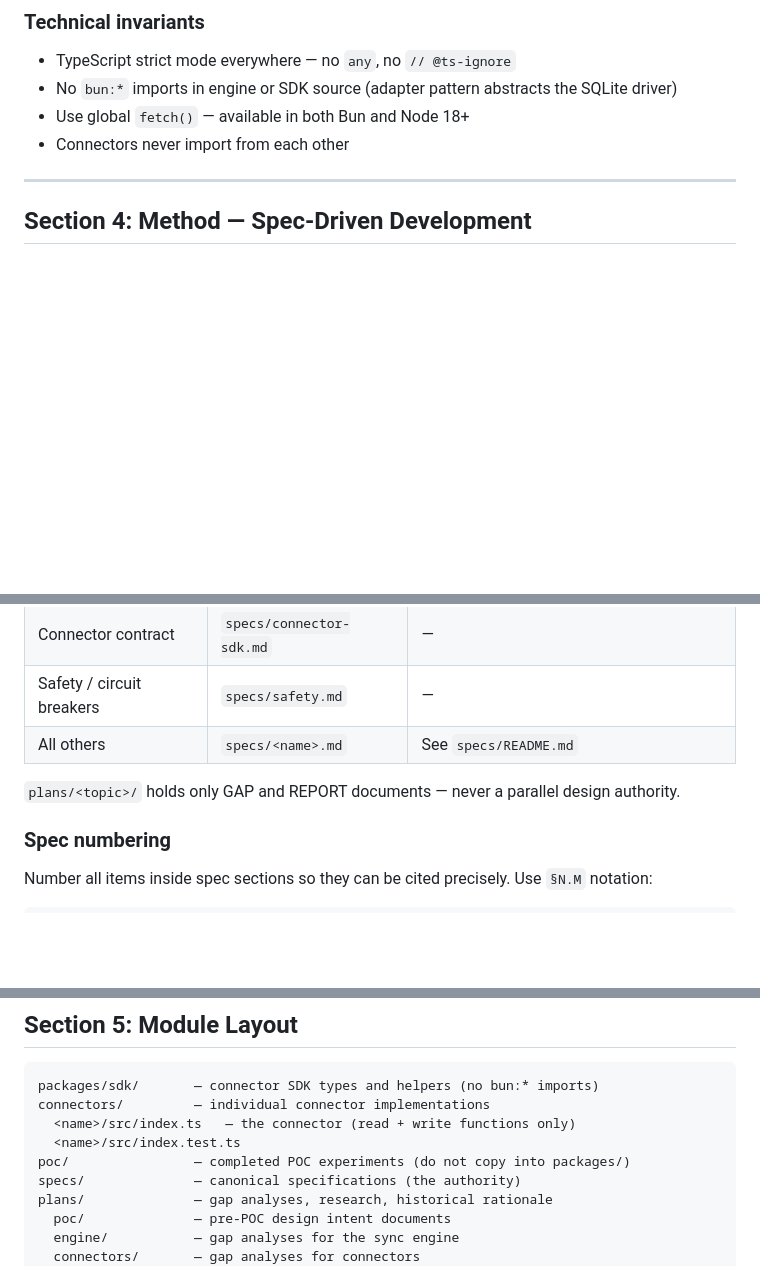
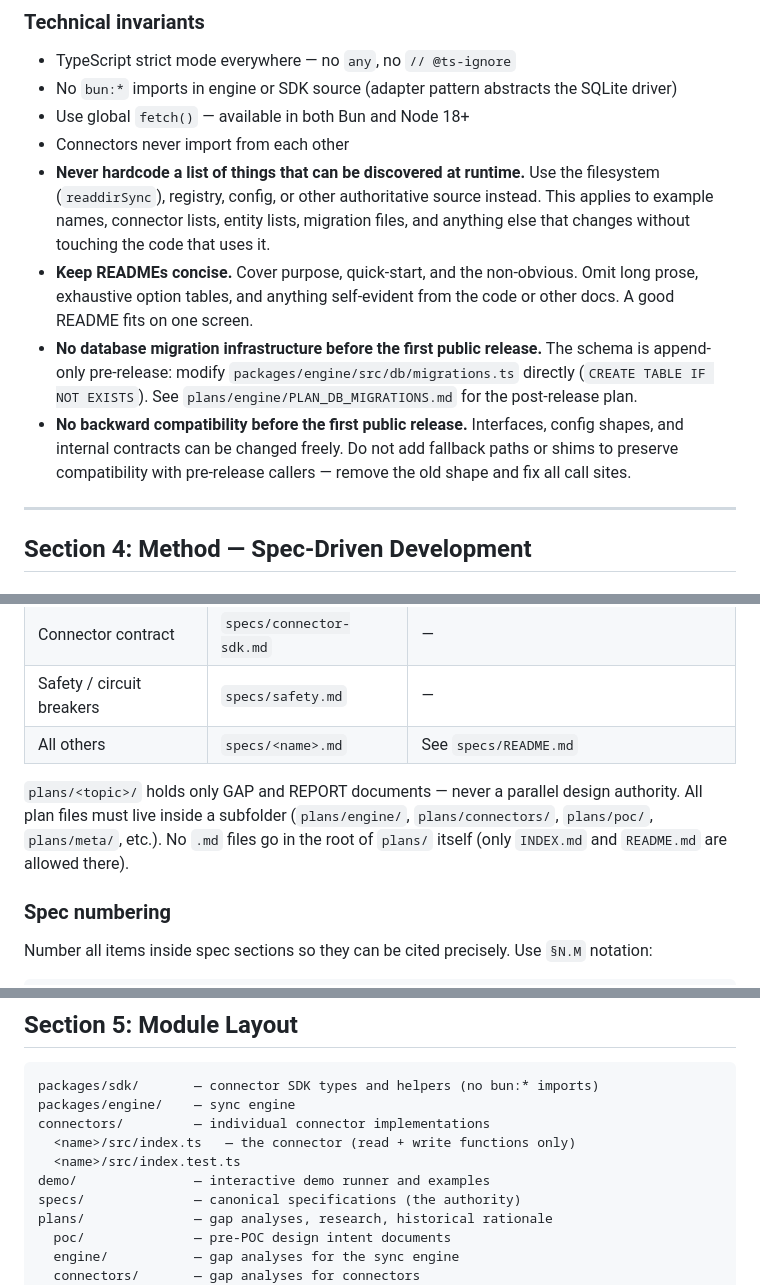
Before and after one commit to BaardBouvet/opensync, a Markdown page: AGENTS.md, 3 parts joined by grey strips. Drawn GitHub-style; blank space fills up the shorter version.

````diff
--- a/AGENTS.md
+++ b/AGENTS.md
@@ -80,6 +80,20 @@ bun test packages/sdk/
 - No `bun:*` imports in engine or SDK source (adapter pattern abstracts the SQLite driver)
 - Use global `fetch()` — available in both Bun and Node 18+
 - Connectors never import from each other
+- **Never hardcode a list of things that can be discovered at runtime.** Use the filesystem
+  (`readdirSync`), registry, config, or other authoritative source instead. This applies to
+  example names, connector lists, entity lists, migration files, and anything else that changes
+  without touching the code that uses it.
+- **Keep READMEs concise.** Cover purpose, quick-start, and the non-obvious. Omit long
+  prose, exhaustive option tables, and anything self-evident from the code or other docs.
+  A good README fits on one screen.
+- **No database migration infrastructure before the first public release.** The schema is
+  append-only pre-release: modify `packages/engine/src/db/migrations.ts` directly
+  (`CREATE TABLE IF NOT EXISTS`). See `plans/engine/PLAN_DB_MIGRATIONS.md` for the post-release plan.
+- **No backward compatibility before the first public release.** Interfaces, config shapes,
+  and internal contracts can be changed freely. Do not add fallback paths or shims to
+  preserve compatibility with pre-release callers — remove the old shape and fix all call
+  sites.
 
 ---
 
@@ -110,6 +124,9 @@ the spec section first, then the code.
 | All others | `specs/<name>.md` | See `specs/README.md` |
 
 `plans/<topic>/` holds only GAP and REPORT documents — never a parallel design authority.
+All plan files must live inside a subfolder (`plans/engine/`, `plans/connectors/`, `plans/poc/`,
+`plans/meta/`, etc.). No `.md` files go in the root of `plans/` itself (only `INDEX.md` and
+`README.md` are allowed there).
 
 ### Spec numbering
 
@@ -131,10 +148,11 @@ preserve existing numbering and append new numbered items at the end of a sectio
 
 ```
 packages/sdk/       — connector SDK types and helpers (no bun:* imports)
+packages/engine/    — sync engine
 connectors/         — individual connector implementations
   <name>/src/index.ts   — the connector (read + write functions only)
   <name>/src/index.test.ts
-poc/                — completed POC experiments (do not copy into packages/)
+demo/               — interactive demo runner and examples
 specs/              — canonical specifications (the authority)
 plans/              — gap analyses, research, historical rationale
   poc/              — pre-POC design intent documents
````
Also changed, not shown: other parts of AGENTS.md (+1 -1 lines), CHANGELOG.md (+59 -1 lines).
